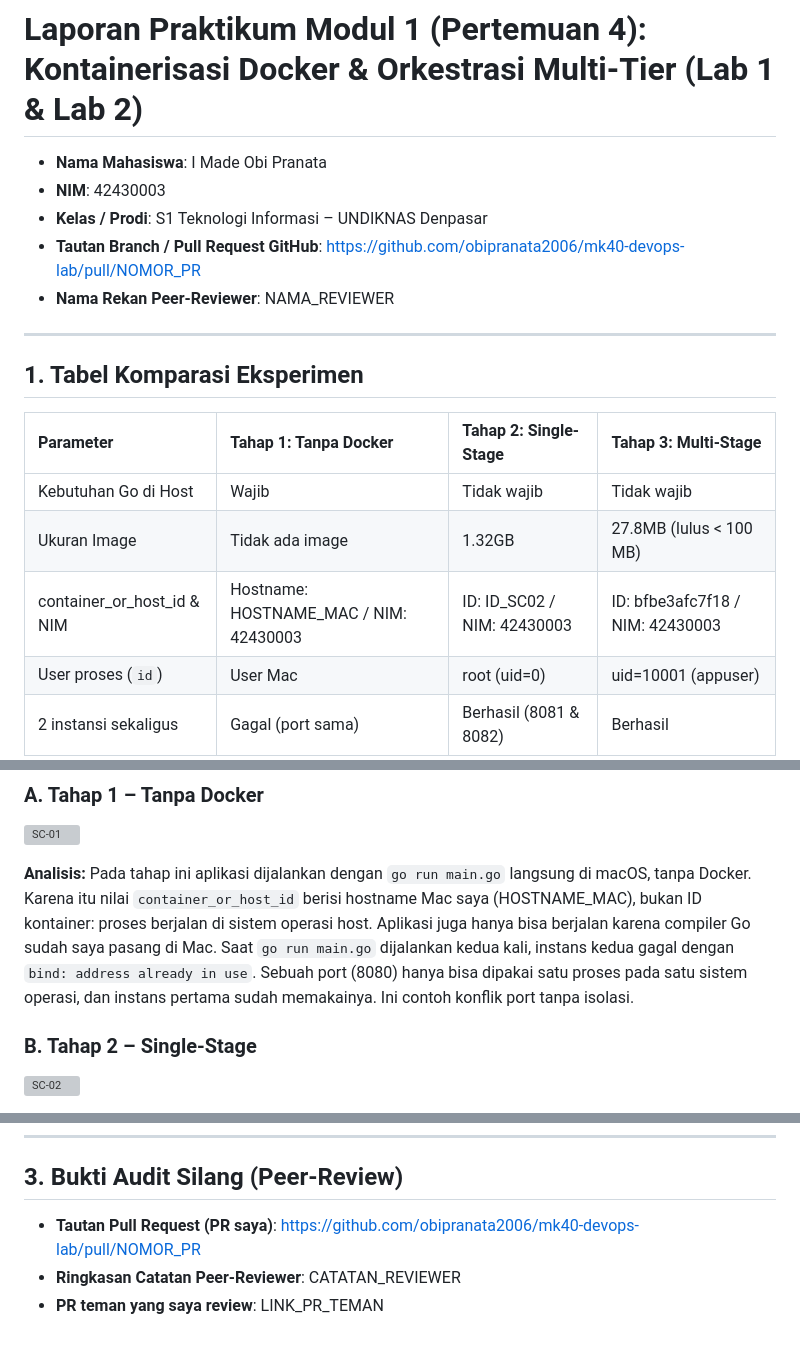
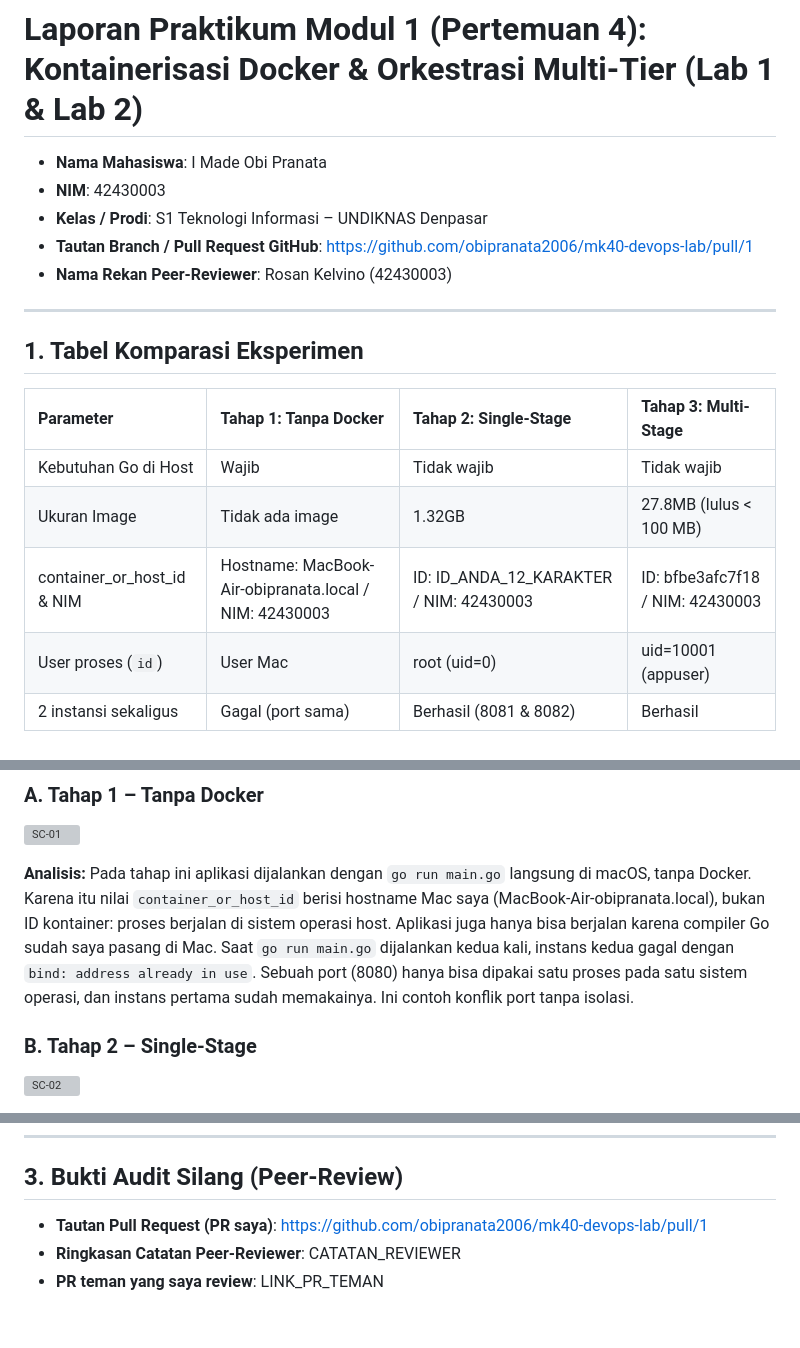
Before and after one commit to obipranata2006/mk40-devops-lab, a Markdown page: README.md, 3 parts joined by grey strips. Drawn GitHub-style; grey boxes are pictures that could not be loaded.

Commit message:
docs: add PR link and reviewer

```diff
--- a/README.md
+++ b/README.md
@@ -3,8 +3,8 @@
 - **Nama Mahasiswa**: I Made Obi Pranata
 - **NIM**: 42430003
 - **Kelas / Prodi**: S1 Teknologi Informasi – UNDIKNAS Denpasar
-- **Tautan Branch / Pull Request GitHub**: https://github.com/obipranata2006/mk40-devops-lab/pull/NOMOR_PR
-- **Nama Rekan Peer-Reviewer**: NAMA_REVIEWER
+- **Tautan Branch / Pull Request GitHub**: https://github.com/obipranata2006/mk40-devops-lab/pull/1
+- **Nama Rekan Peer-Reviewer**: Rosan Kelvino (42430003)
 
 ---
 
@@ -14,7 +14,7 @@
 | :--- | :--- | :--- | :--- |
 | Kebutuhan Go di Host | Wajib | Tidak wajib | Tidak wajib |
 | Ukuran Image | Tidak ada image | 1.32GB | 27.8MB (lulus < 100 MB) |
-| container_or_host_id & NIM | Hostname: HOSTNAME_MAC / NIM: 42430003 | ID: ID_SC02 / NIM: 42430003 | ID: bfbe3afc7f18 / NIM: 42430003 |
+| container_or_host_id & NIM | Hostname: MacBook-Air-obipranata.local / NIM: 42430003 | ID: ID_ANDA_12_KARAKTER / NIM: 42430003 | ID: bfbe3afc7f18 / NIM: 42430003 |
 | User proses (`id`) | User Mac | root (uid=0) | uid=10001 (appuser) |
 | 2 instansi sekaligus | Gagal (port sama) | Berhasil (8081 & 8082) | Berhasil |
 
@@ -27,7 +27,7 @@ Penghematan ukuran image: (1320 MB − 27.8 MB) ÷ 1320 MB × 100% ≈ **97,9%**
 ### A. Tahap 1 – Tanpa Docker
 ![SC-01](docs/screenshots/sc01-tahap1-tanpa-docker.png)
 
-**Analisis:** Pada tahap ini aplikasi dijalankan dengan `go run main.go` langsung di macOS, tanpa Docker. Karena itu nilai `container_or_host_id` berisi hostname Mac saya (HOSTNAME_MAC), bukan ID kontainer: proses berjalan di sistem operasi host. Aplikasi juga hanya bisa berjalan karena compiler Go sudah saya pasang di Mac. Saat `go run main.go` dijalankan kedua kali, instans kedua gagal dengan `bind: address already in use`. Sebuah port (8080) hanya bisa dipakai satu proses pada satu sistem operasi, dan instans pertama sudah memakainya. Ini contoh konflik port tanpa isolasi.
+**Analisis:** Pada tahap ini aplikasi dijalankan dengan `go run main.go` langsung di macOS, tanpa Docker. Karena itu nilai `container_or_host_id` berisi hostname Mac saya (MacBook-Air-obipranata.local), bukan ID kontainer: proses berjalan di sistem operasi host. Aplikasi juga hanya bisa berjalan karena compiler Go sudah saya pasang di Mac. Saat `go run main.go` dijalankan kedua kali, instans kedua gagal dengan `bind: address already in use`. Sebuah port (8080) hanya bisa dipakai satu proses pada satu sistem operasi, dan instans pertama sudah memakainya. Ini contoh konflik port tanpa isolasi.
 
 ### B. Tahap 2 – Single-Stage
 ![SC-02](docs/screenshots/sc02-tahap2-single-stage.png)
@@ -57,6 +57,6 @@ Penghematan ukuran image: (1320 MB − 27.8 MB) ÷ 1320 MB × 100% ≈ **97,9%**
 ---
 
 ## 3. Bukti Audit Silang (Peer-Review)
-- **Tautan Pull Request (PR saya)**: https://github.com/obipranata2006/mk40-devops-lab/pull/NOMOR_PR
+- **Tautan Pull Request (PR saya)**: https://github.com/obipranata2006/mk40-devops-lab/pull/1
 - **Ringkasan Catatan Peer-Reviewer**: CATATAN_REVIEWER
 - **PR teman yang saya review**: LINK_PR_TEMAN
```
